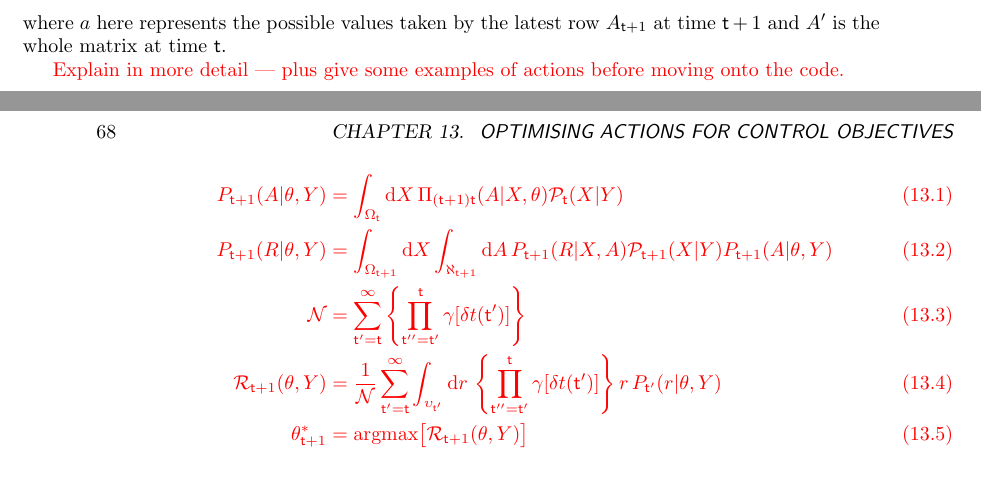
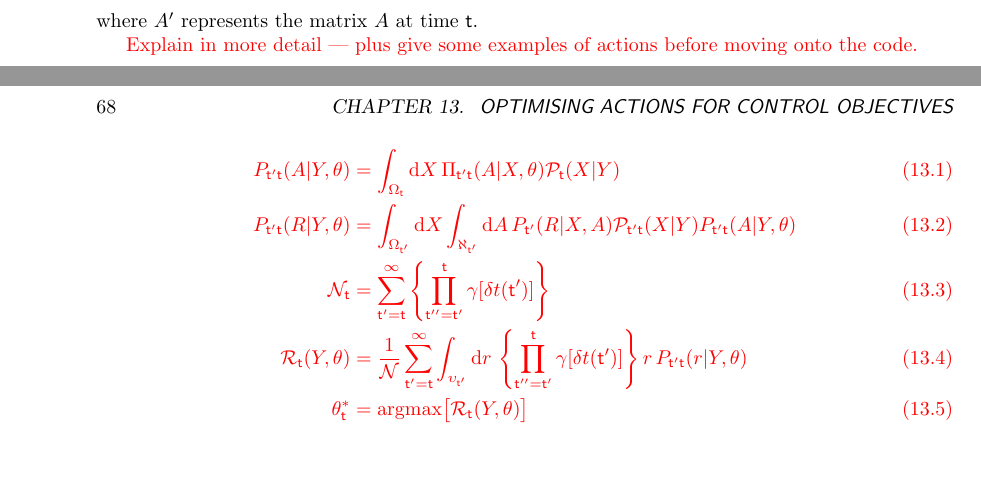
Before and after one commit to umbralcalc/worlds-of-observation, a LaTeX thesis (book.tex, which reads interacting_with_systems_in_general/chapter.tex, optimising_actions_for_control_objectives/chapter.tex): two parts of pages 57 and 74 of 81 before the commit and two parts of pages 56 and 74 of 81 after it, joined at a grey line, cut so that both start at the same text. Compiled offline with pdfLaTeX.

Commit message:
adding more details to optimising actions

```diff
--- a/interacting_with_systems_in_general/chapter.tex
+++ b/interacting_with_systems_in_general/chapter.tex
@@ -36,3 +43,4 @@ P_{{\sf t}+1}(A\vert \theta, Y) &= \int_{\Omega_{{\sf t}}} {\rm d}X \, \Pi_{({\s
 There's also an updated iteration formula for the stochastic process state which takes the effect of agent actions into account
 %%
 \begin{align}
+P_{{\sf t}+1}(X\vert z,\theta ) &= \int_{\Omega_{{\sf t}}}{\rm d}X' P_{{\sf t}}(X'\vert z, A') \,\Pi_{({\sf t}+1){\sf t}}(A\vert X',\theta) P_{({\sf t}+1){\sf t}}(X\vert X',z,A) \,,
@@ -40,5 +47,5 @@ P_{{\sf t}+1}(X\vert z,A) &= \int_{\Omega_{{\sf t}}}{\rm d}X' P_{{\sf t}}(X'\ver
 \end{align}
 %%
-where $a$ here represents the possible values taken by the latest row $A_{{\sf t}+1}$ at time ${\sf t}+1$ and $A'$ is the whole matrix at time ${\sf t}$.
+where $A'$ represents the matrix $A$ at time ${\sf t}$.
 
 \textcolor{red}{Explain in more detail --- plus give some examples of actions before moving onto the code.}
--- a/optimising_actions_for_control_objectives/chapter.tex
+++ b/optimising_actions_for_control_objectives/chapter.tex
@@ -13,11 +13,11 @@
 \end{itemize}
 %%
 \begin{align}
-P_{{\sf t}+1}(A\vert \theta,Y) &= \int_{\Omega_{{\sf t}}} {\rm d}X \, \Pi_{({\sf t}+1){\sf t}}(A\vert X,\theta){\cal P}_{{\sf t}}(X\vert Y) \\
-P_{{\sf t}+1}(R\vert \theta, Y) &= \int_{\Omega_{{\sf t}+1}} {\rm d}X \int_{\aleph_{{\sf t}+1}} {\rm d}A  \, P_{{\sf t}+1}(R\vert X, A){\cal P}_{{\sf t}+1}(X\vert Y)P_{{\sf t}+1}(A\vert \theta,Y) \\
-{\cal N} &= \sum_{{\sf t}'={\sf t}}^{\infty}\left\{ \prod_{{\sf t}''={\sf t}'}^{{\sf t}} \gamma [\delta t({\sf t}')] \right\} \\
-{\cal R}_{{\sf t}+1}(\theta, Y) &= \frac{1}{{\cal N}}\sum_{{\sf t}'={\sf t}}^{\infty}\int_{\upsilon_{{\sf t}'}} {\rm d}r \,\left\{ \prod_{{\sf t}''={\sf t}'}^{{\sf t}} \gamma [\delta t({\sf t}')] \right\} r \,P_{{\sf t}'}(r\vert \theta, Y) \\
-\theta^*_{{\sf t}+1} &= {\rm argmax} \big[ {\cal R}_{{\sf t}+1}(\theta, Y)\big]
+P_{{\sf t}'{\sf t}}(A\vert Y,\theta ) &= \int_{\Omega_{{\sf t}}} {\rm d}X \, \Pi_{{\sf t}'{\sf t}}(A\vert X,\theta){\cal P}_{{\sf t}}(X\vert Y) \\
+P_{{\sf t}'{\sf t}}(R\vert Y,\theta ) &= \int_{\Omega_{{\sf t}'}} {\rm d}X \int_{\aleph_{{\sf t}'}} {\rm d}A  \, P_{{\sf t}'}(R\vert X, A){\cal P}_{{\sf t}'{\sf t}}(X\vert Y)P_{{{\sf t}}'{\sf t}}(A\vert Y,\theta) \\
+{\cal N}_{{\sf t}} &= \sum_{{\sf t}'={\sf t}}^{\infty}\left\{ \prod_{{\sf t}''={\sf t}'}^{{\sf t}} \gamma [\delta t({\sf t}')] \right\} \\
+{\cal R}_{{\sf t}}(Y,\theta ) &= \frac{1}{{\cal N}}\sum_{{\sf t}'={\sf t}}^{\infty}\int_{\upsilon_{{\sf t}'}} {\rm d}r \,\left\{ \prod_{{\sf t}''={\sf t}'}^{{\sf t}} \gamma [\delta t({\sf t}')] \right\} r \,P_{{\sf t}'{\sf t}}(r\vert Y,\theta ) \\
+\theta^*_{{\sf t}} &= {\rm argmax} \big[ {\cal R}_{{\sf t}}(Y,\theta )\big]
 \end{align}
 %%
 }
```
Also changed, not shown: book.pdf, images/chapter-1-fundamental-loop.drawio.png, images/chapter-9-fundamental-loop-with-actions.drawio.png (added), interacting_with_systems_in_general/chapter.tex (10 more changed lines).
